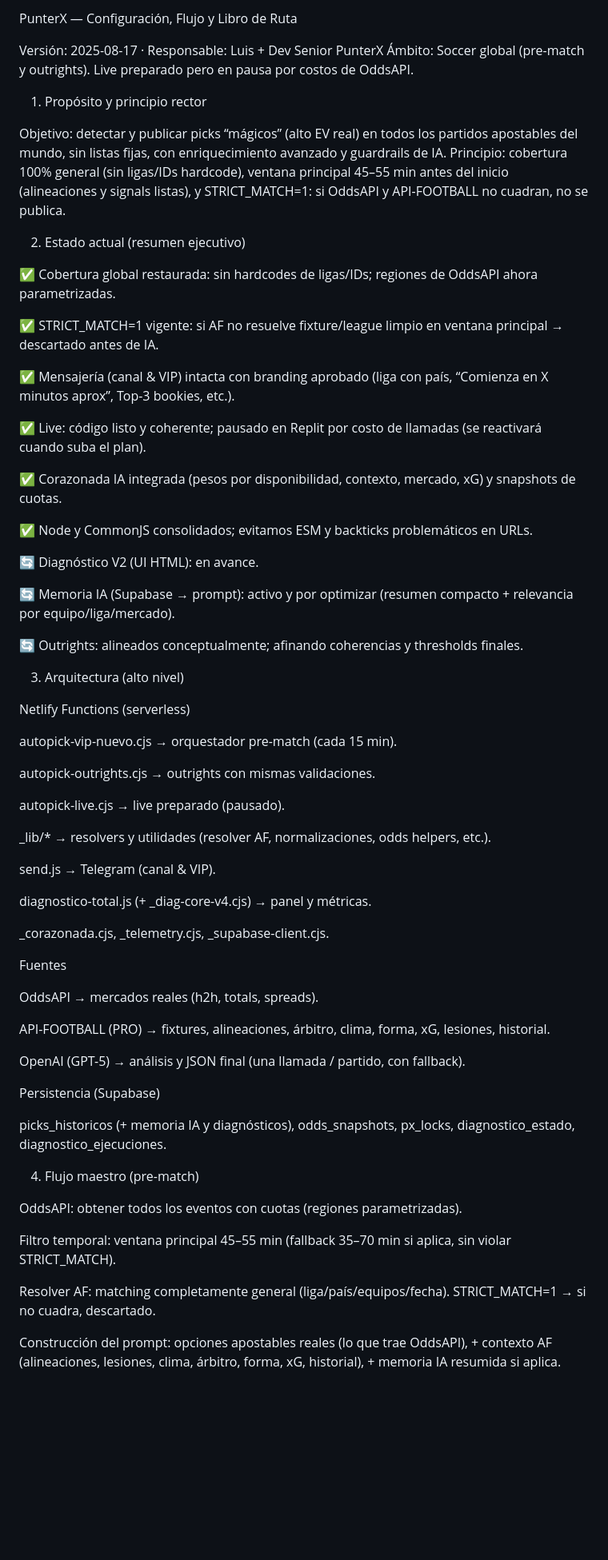
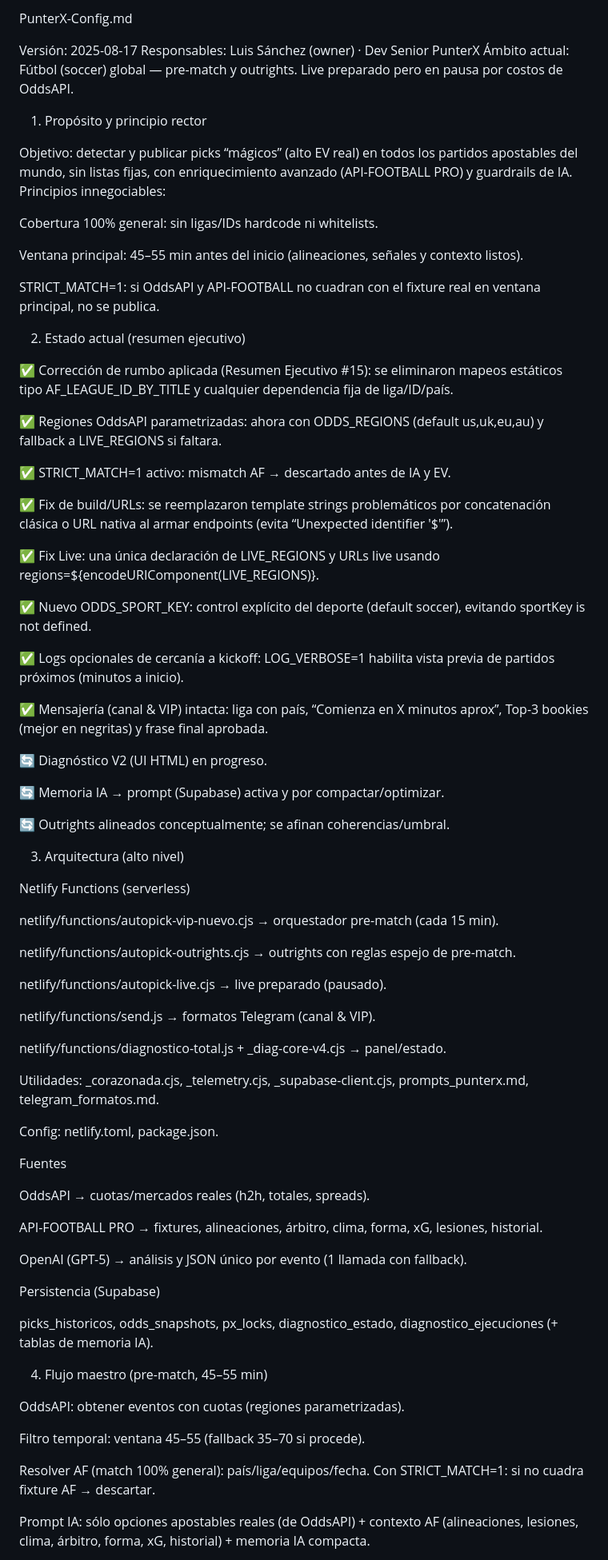
Before and after one commit to LuisSMelchor/punterx-panel, a Markdown page: PunterX-Config.md, the part around the change printed below. Shown: that part at 80% size. Drawn GitHub-style; blank space fills up the shorter version.

```diff
--- a/PunterX-Config.md
+++ b/PunterX-Config.md
@@ -1,70 +1,81 @@
-PunterX — Configuración, Flujo y Libro de Ruta
+PunterX-Config.md
 
-Versión: 2025-08-17 · Responsable: Luis + Dev Senior PunterX
-Ámbito: Soccer global (pre-match y outrights). Live preparado pero en pausa por costos de OddsAPI.
+Versión: 2025-08-17
+Responsables: Luis Sánchez (owner) · Dev Senior PunterX
+Ámbito actual: Fútbol (soccer) global — pre-match y outrights. Live preparado pero en pausa por costos de OddsAPI.
 
 1) Propósito y principio rector
 
-Objetivo: detectar y publicar picks “mágicos” (alto EV real) en todos los partidos apostables del mundo, sin listas fijas, con enriquecimiento avanzado y guardrails de IA.
-Principio: cobertura 100% general (sin ligas/IDs hardcode), ventana principal 45–55 min antes del inicio (alineaciones y signals listas), y STRICT_MATCH=1: si OddsAPI y API-FOOTBALL no cuadran, no se publica.
+Objetivo: detectar y publicar picks “mágicos” (alto EV real) en todos los partidos apostables del mundo, sin listas fijas, con enriquecimiento avanzado (API-FOOTBALL PRO) y guardrails de IA.
+Principios innegociables:
+
+Cobertura 100% general: sin ligas/IDs hardcode ni whitelists.
+
+Ventana principal: 45–55 min antes del inicio (alineaciones, señales y contexto listos).
+
+STRICT_MATCH=1: si OddsAPI y API-FOOTBALL no cuadran con el fixture real en ventana principal, no se publica.
 
 2) Estado actual (resumen ejecutivo)
 
-✅ Cobertura global restaurada: sin hardcodes de ligas/IDs; regiones de OddsAPI ahora parametrizadas.
+✅ Corrección de rumbo aplicada (Resumen Ejecutivo #15): se eliminaron mapeos estáticos tipo AF_LEAGUE_ID_BY_TITLE y cualquier dependencia fija de liga/ID/país.
 
-✅ STRICT_MATCH=1 vigente: si AF no resuelve fixture/league limpio en ventana principal → descartado antes de IA.
+✅ Regiones OddsAPI parametrizadas: ahora con ODDS_REGIONS (default us,uk,eu,au) y fallback a LIVE_REGIONS si faltara.
 
-✅ Mensajería (canal & VIP) intacta con branding aprobado (liga con país, “Comienza en X minutos aprox”, Top-3 bookies, etc.).
+✅ STRICT_MATCH=1 activo: mismatch AF → descartado antes de IA y EV.
 
-✅ Live: código listo y coherente; pausado en Replit por costo de llamadas (se reactivará cuando suba el plan).
+✅ Fix de build/URLs: se reemplazaron template strings problemáticos por concatenación clásica o URL nativa al armar endpoints (evita “Unexpected identifier '$'”).
 
-✅ Corazonada IA integrada (pesos por disponibilidad, contexto, mercado, xG) y snapshots de cuotas.
+✅ Fix Live: una única declaración de LIVE_REGIONS y URLs live usando regions=${encodeURIComponent(LIVE_REGIONS)}.
 
-✅ Node y CommonJS consolidados; evitamos ESM y backticks problemáticos en URLs.
+✅ Nuevo ODDS_SPORT_KEY: control explícito del deporte (default soccer), evitando sportKey is not defined.
 
-🔄 Diagnóstico V2 (UI HTML): en avance.
+✅ Logs opcionales de cercanía a kickoff: LOG_VERBOSE=1 habilita vista previa de partidos próximos (minutos a inicio).
 
-🔄 Memoria IA (Supabase → prompt): activo y por optimizar (resumen compacto + relevancia por equipo/liga/mercado).
+✅ Mensajería (canal & VIP) intacta: liga con país, “Comienza en X minutos aprox”, Top-3 bookies (mejor en negritas) y frase final aprobada.
 
-🔄 Outrights: alineados conceptualmente; afinando coherencias y thresholds finales.
+🔄 Diagnóstico V2 (UI HTML) en progreso.
+
+🔄 Memoria IA → prompt (Supabase) activa y por compactar/optimizar.
+
+🔄 Outrights alineados conceptualmente; se afinan coherencias/umbral.
 
 3) Arquitectura (alto nivel)
 
 Netlify Functions (serverless)
 
-autopick-vip-nuevo.cjs → orquestador pre-match (cada 15 min).
+netlify/functions/autopick-vip-nuevo.cjs → orquestador pre-match (cada 15 min).
 
-autopick-outrights.cjs → outrights con mismas validaciones.
+netlify/functions/autopick-outrights.cjs → outrights con reglas espejo de pre-match.
 
-autopick-live.cjs → live preparado (pausado).
+netlify/functions/autopick-live.cjs → live preparado (pausado).
 
-_lib/* → resolvers y utilidades (resolver AF, normalizaciones, odds helpers, etc.).
+netlify/functions/send.js → formatos Telegram (canal & VIP).
 
-send.js → Telegram (canal & VIP).
+netlify/functions/diagnostico-total.js + _diag-core-v4.cjs → panel/estado.
 
-diagnostico-total.js (+ _diag-core-v4.cjs) → panel y métricas.
+Utilidades: _corazonada.cjs, _telemetry.cjs, _supabase-client.cjs, prompts_punterx.md, telegram_formatos.md.
 
-_corazonada.cjs, _telemetry.cjs, _supabase-client.cjs.
+Config: netlify.toml, package.json.
 
 Fuentes
 
-OddsAPI → mercados reales (h2h, totals, spreads).
+OddsAPI → cuotas/mercados reales (h2h, totales, spreads).
 
-API-FOOTBALL (PRO) → fixtures, alineaciones, árbitro, clima, forma, xG, lesiones, historial.
+API-FOOTBALL PRO → fixtures, alineaciones, árbitro, clima, forma, xG, lesiones, historial.
 
-OpenAI (GPT-5) → análisis y JSON final (una llamada / partido, con fallback).
+OpenAI (GPT-5) → análisis y JSON único por evento (1 llamada con fallback).
 
 Persistencia (Supabase)
 
-picks_historicos (+ memoria IA y diagnósticos), odds_snapshots, px_locks, diagnostico_estado, diagnostico_ejecuciones.
+picks_historicos, odds_snapshots, px_locks, diagnostico_estado, diagnostico_ejecuciones (+ tablas de memoria IA).
 
-4) Flujo maestro (pre-match)
+4) Flujo maestro (pre-match, 45–55 min)
 
-OddsAPI: obtener todos los eventos con cuotas (regiones parametrizadas).
+OddsAPI: obtener eventos con cuotas (regiones parametrizadas).
 
-Filtro temporal: ventana principal 45–55 min (fallback 35–70 min si aplica, sin violar STRICT_MATCH).
+Filtro temporal: ventana 45–55 (fallback 35–70 si procede).
 
-Resolver AF: matching completamente general (liga/país/equipos/fecha). STRICT_MATCH=1 → si no cuadra, descartado.
+Resolver AF (match 100% general): país/liga/equipos/fecha. Con STRICT_MATCH=1: si no cuadra fixture AF → descartar.
 
-Construcción del prompt: opciones apostables reales (lo que trae OddsAPI), + contexto AF (alineaciones, lesiones, clima, árbitro, forma, xG, historial), + memoria IA resumida si aplica.
+Prompt IA: sólo opciones apostables reales (de OddsAPI) + contexto AF (alineaciones, lesiones, clima, árbitro, forma, xG, historial) + memoria IA compacta.
 
```
Also changed, not shown: other parts of PunterX-Config.md (+103 -131 lines).
